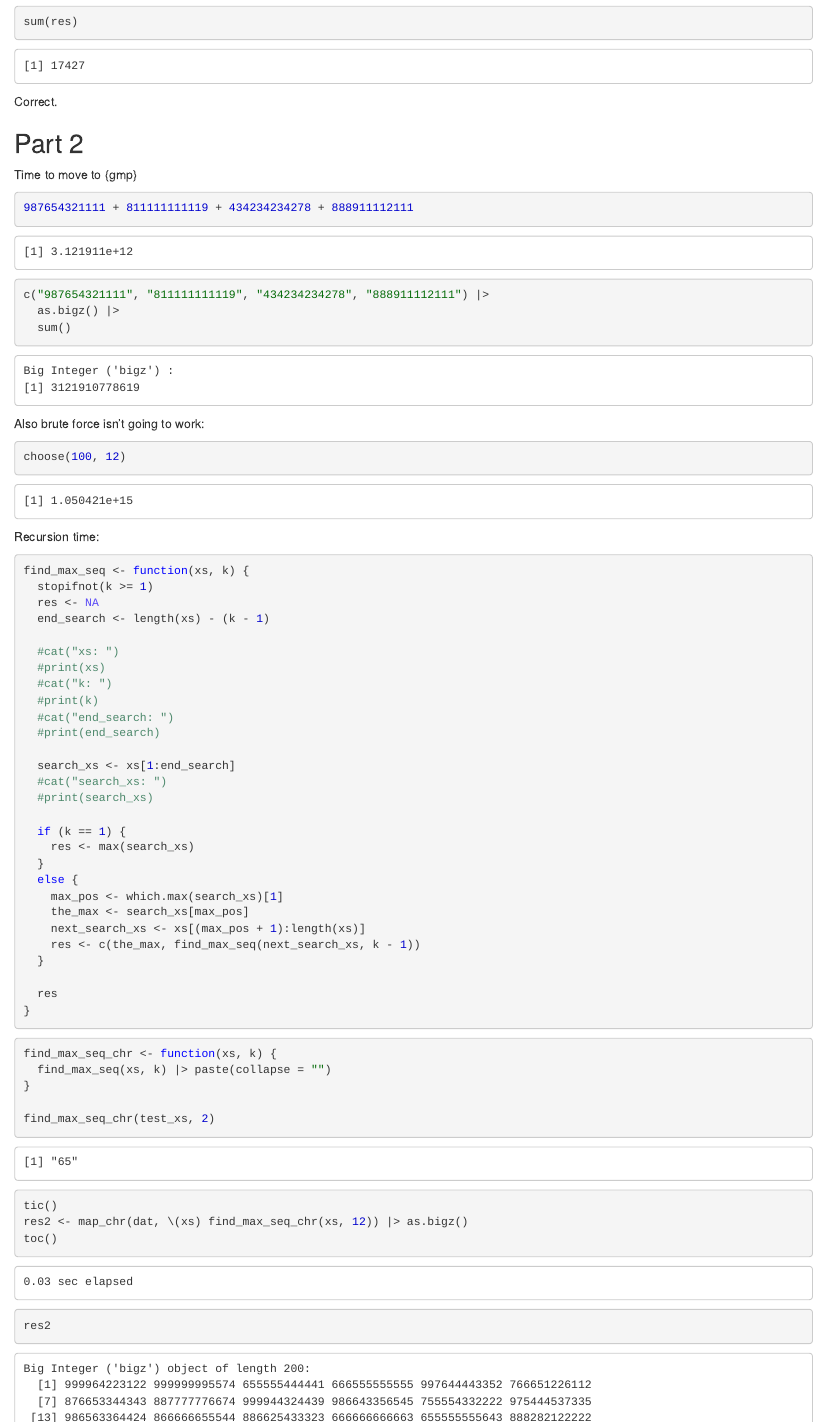
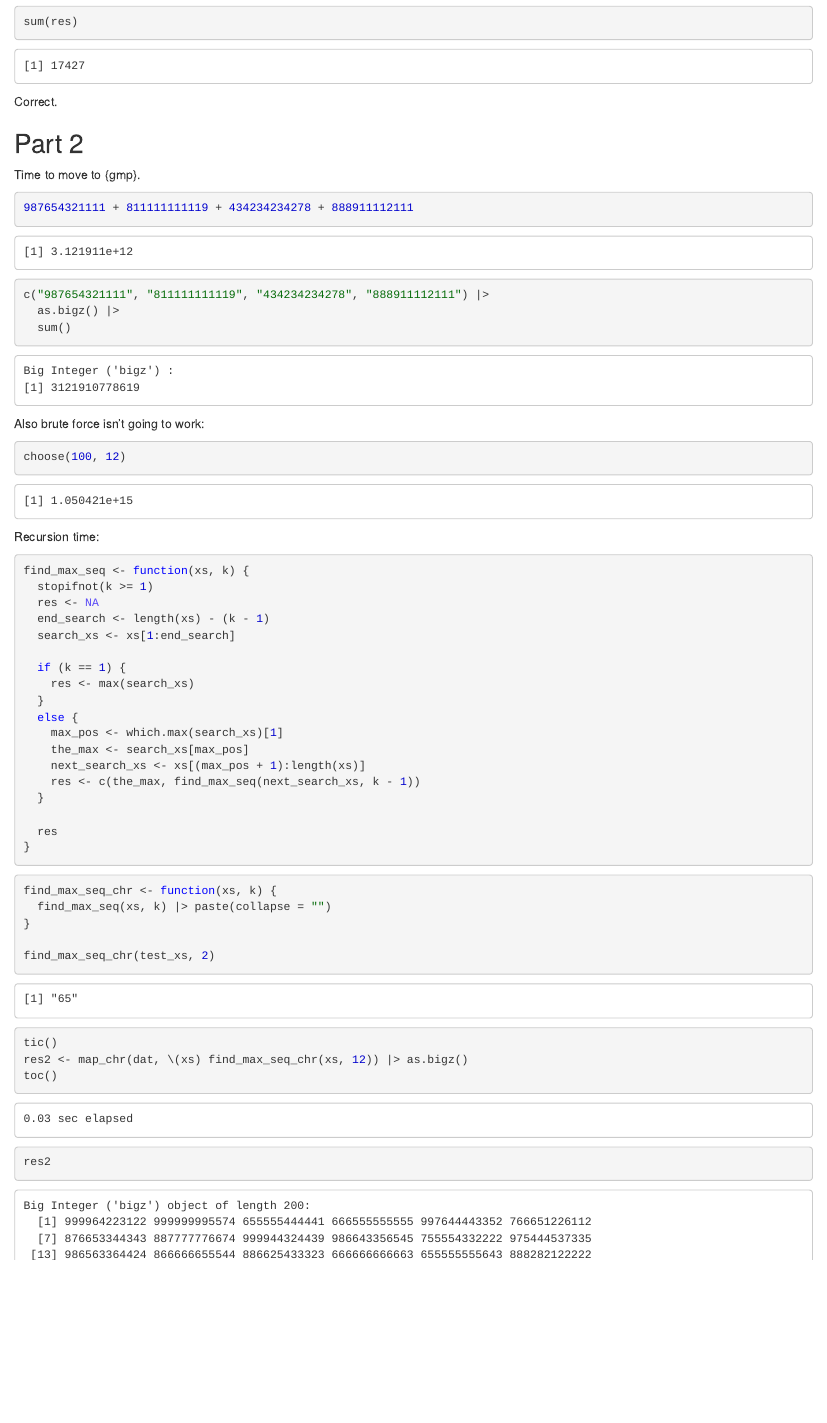
Before and after one commit to InductiveStep/aoc2025, an R Markdown document (aoc03.Rmd): the page in a window 1100 px wide, from 1880 px down. The pictures show the output file aoc03.nb.html that the author committed with the source, opened offline.

Commit message:
mild tweak to Day 3 Part 2

````diff
--- a/aoc03.Rmd
+++ b/aoc03.Rmd
@@ -92,7 +92,7 @@ Correct.
 ## Part 2
 
 
-Time to move to {gmp}
+Time to move to {gmp}.
 
 ```{r}
 987654321111 + 811111111119 + 434234234278 + 888911112111
@@ -119,17 +119,7 @@ find_max_seq <- function(xs, k) {
   stopifnot(k >= 1)
   res <- NA
   end_search <- length(xs) - (k - 1)
-
-  #cat("xs: ")
-  #print(xs)
-  #cat("k: ")
-  #print(k)
-  #cat("end_search: ")
-  #print(end_search)
-
   search_xs <- xs[1:end_search]
-  #cat("search_xs: ")
-  #print(search_xs)
 
   if (k == 1) {
     res <- max(search_xs)
````
Also changed, not shown: aoc03.nb.html.
